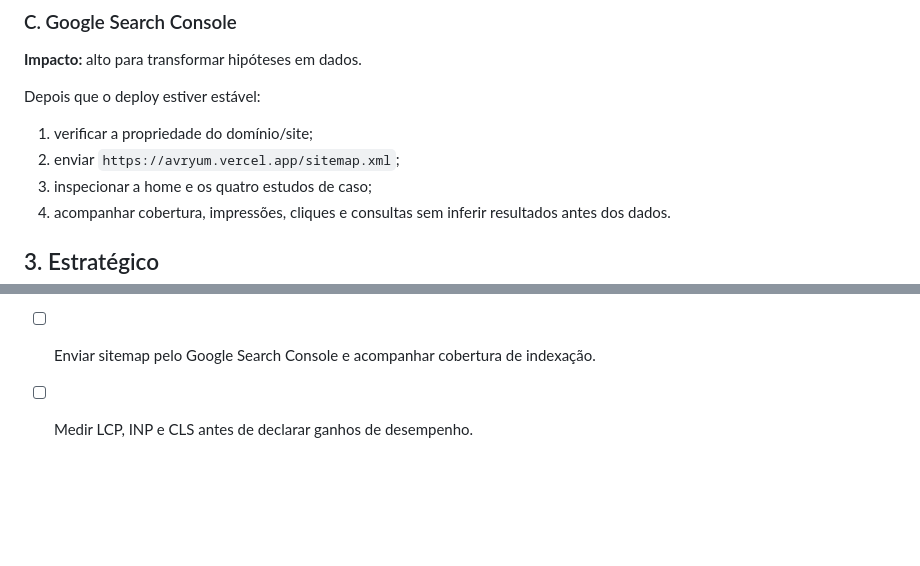
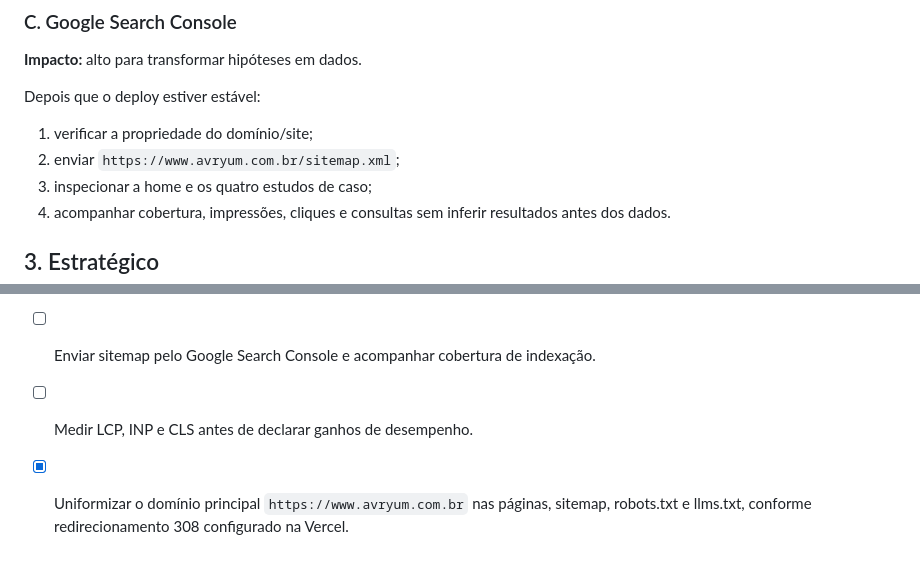
Before and after one commit to Mad-xyz/portfolio, a Markdown page: ACTION-PLAN.md, 2 parts joined by grey strips. GitHub-like rendering; blank space fills up the shorter version.

```diff
--- a/ACTION-PLAN.md
+++ b/ACTION-PLAN.md
@@ -47,7 +47,7 @@ Confirmar depois do deploy:
 
 Depois que o deploy estiver estável:
 1. verificar a propriedade do domínio/site;
-2. enviar `https://avryum.vercel.app/sitemap.xml`;
+2. enviar `https://www.avryum.com.br/sitemap.xml`;
 3. inspecionar a home e os quatro estudos de caso;
 4. acompanhar cobertura, impressões, cliques e consultas sem inferir resultados antes dos dados.
 
@@ -119,3 +119,5 @@ A próxima rodada pode ser considerada completa quando:
 - [ ] Validar Schema.org usando Schema Markup Validator e, quando aplicável, Rich Results Test.
 - [ ] Enviar sitemap pelo Google Search Console e acompanhar cobertura de indexação.
 - [ ] Medir LCP, INP e CLS antes de declarar ganhos de desempenho.
+
+- [x] Uniformizar o domínio principal `https://www.avryum.com.br` nas páginas, sitemap, robots.txt e llms.txt, conforme redirecionamento 308 configurado na Vercel.
```
Also changed, not shown: FULL-AUDIT-REPORT.md (+3 -1 lines), 1 other file.
